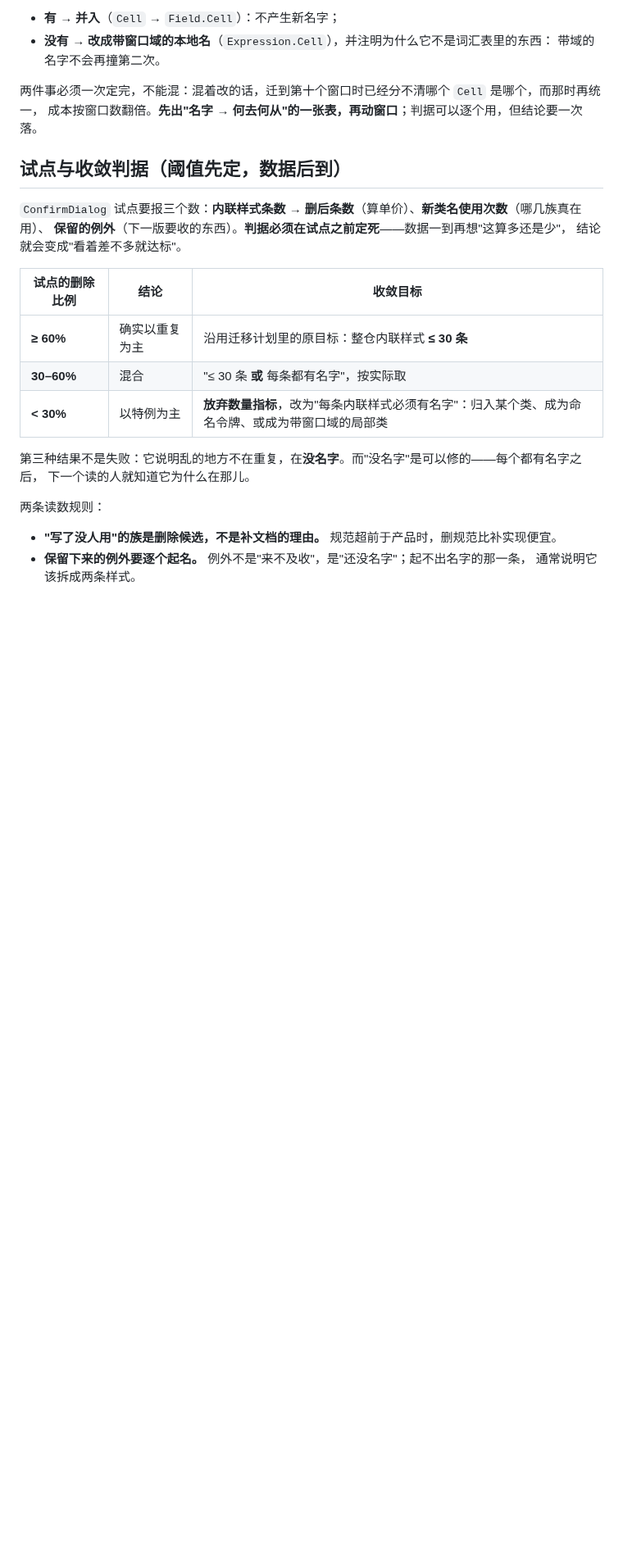
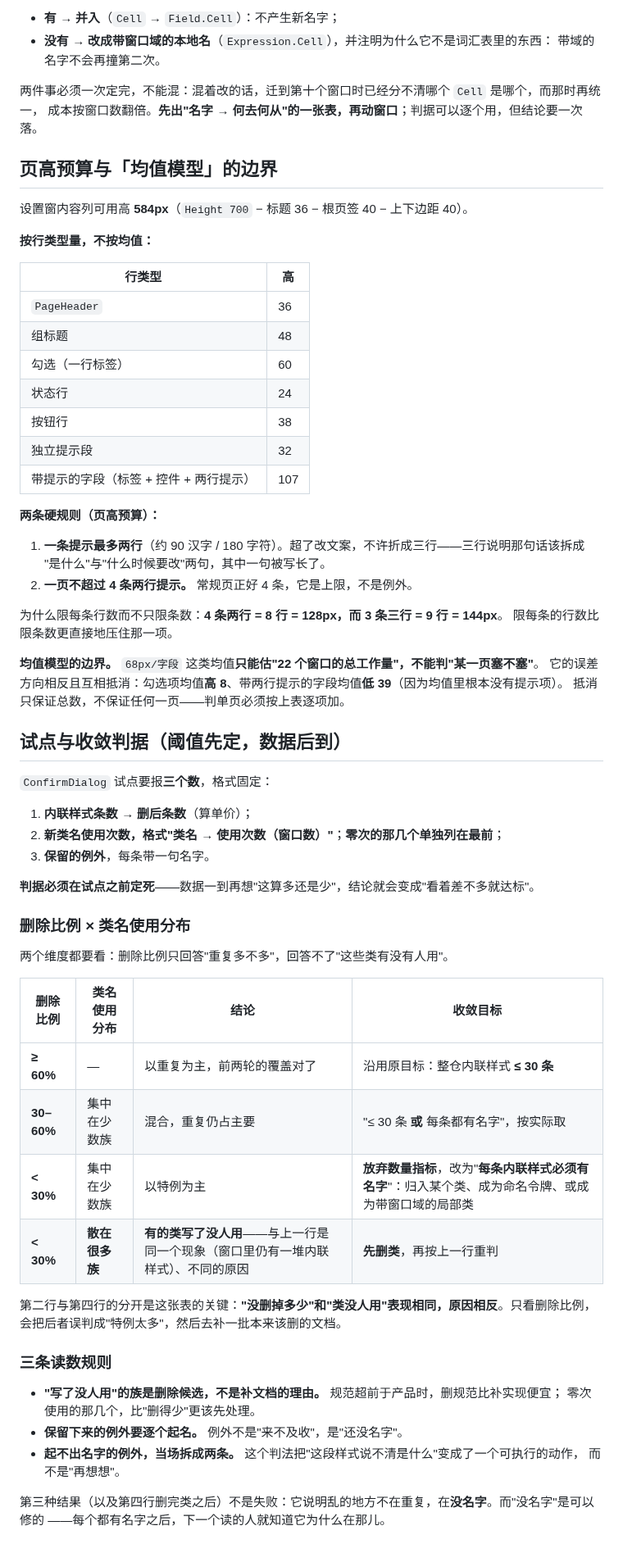
Before and after one commit to ilpoint/WhaleGenie, a Markdown page: doc/ui-style.md, the part around the change. Shown at 82% size. Rendered like a GitHub page; blank space fills up the shorter version.

Commit message:
施工图：提示最多两行九十汉字，按真实文案数不按假设折行
内容列宽按迁移后的 676，两行约 104 字，判据取 90 留 DPI 余量。

```diff
--- a/doc/ui-style.md
+++ b/doc/ui-style.md
@@ -479,23 +479,66 @@ Border.Card.Selectable:pointerover:not(.selected)   /* 选中时不显示 hover
 两件事必须一次定完，不能混：混着改的话，迁到第十个窗口时已经分不清哪个 `Cell` 是哪个，而那时再统一，
 成本按窗口数翻倍。**先出"名字 → 何去何从"的一张表，再动窗口**；判据可以逐个用，但结论要一次落。
 
+## 页高预算与「均值模型」的边界
+
+设置窗内容列可用高 **584px**（`Height 700` − 标题 36 − 根页签 40 − 上下边距 40）。
+
+**按行类型量，不按均值：**
+
+| 行类型 | 高 |
+|---|---|
+| `PageHeader` | 36 |
+| 组标题 | 48 |
+| 勾选（一行标签） | 60 |
+| 状态行 | 24 |
+| 按钮行 | 38 |
+| 独立提示段 | 32 |
+| 带提示的字段（标签 + 控件 + 两行提示） | 107 |
+
+**两条硬规则（页高预算）：**
+
+1. **一条提示最多两行**（约 90 汉字 / 180 字符）。超了改文案，不许折成三行——三行说明那句话该拆成
+   "是什么"与"什么时候要改"两句，其中一句被写长了。
+2. **一页不超过 4 条两行提示。** 常规页正好 4 条，它是上限，不是例外。
+
+为什么限每条行数而不只限条数：**4 条两行 = 8 行 = 128px，而 3 条三行 = 9 行 = 144px**。
+限每条的行数比限条数更直接地压住那一项。
+
+**均值模型的边界。** `68px/字段` 这类均值**只能估"22 个窗口的总工作量"，不能判"某一页塞不塞"**。
+它的误差方向相反且互相抵消：勾选项均值**高 8**、带两行提示的字段均值**低 39**（因为均值里根本没有提示项）。
+抵消只保证总数，不保证任何一页——判单页必须按上表逐项加。
+
 ## 试点与收敛判据（阈值先定，数据后到）
 
-`ConfirmDialog` 试点要报三个数：**内联样式条数 → 删后条数**（算单价）、**新类名使用次数**（哪几族真在用）、
-**保留的例外**（下一版要收的东西）。**判据必须在试点之前定死**——数据一到再想"这算多还是少"，
-结论就会变成"看着差不多就达标"。
+`ConfirmDialog` 试点要报**三个数**，格式固定：
 
-| 试点的删除比例 | 结论 | 收敛目标 |
-|---|---|---|
-| **≥ 60%** | 确实以重复为主 | 沿用迁移计划里的原目标：整仓内联样式 **≤ 30 条** |
-| **30–60%** | 混合 | "≤ 30 条 **或** 每条都有名字"，按实际取 |
-| **< 30%** | 以特例为主 | **放弃数量指标**，改为"每条内联样式必须有名字"：归入某个类、成为命名令牌、或成为带窗口域的局部类 |
+1. **内联样式条数 → 删后条数**（算单价）；
+2. **新类名使用次数，格式"类名 → 使用次数（窗口数）"**；**零次的那几个单独列在最前**；
+3. **保留的例外**，每条带一句名字。
 
-第三种结果不是失败：它说明乱的地方不在重复，在**没名字**。而"没名字"是可以修的——每个都有名字之后，
-下一个读的人就知道它为什么在那儿。
+**判据必须在试点之前定死**——数据一到再想"这算多还是少"，结论就会变成"看着差不多就达标"。
 
-两条读数规则：
+### 删除比例 × 类名使用分布
 
-- **"写了没人用"的族是删除候选，不是补文档的理由。** 规范超前于产品时，删规范比补实现便宜。
-- **保留下来的例外要逐个起名。** 例外不是"来不及收"，是"还没名字"；起不出名字的那一条，
-  通常说明它该拆成两条样式。
+两个维度都要看：删除比例只回答"重复多不多"，回答不了"这些类有没有人用"。
+
+| 删除比例 | 类名使用分布 | 结论 | 收敛目标 |
+|---|---|---|---|
+| **≥ 60%** | — | 以重复为主，前两轮的覆盖对了 | 沿用原目标：整仓内联样式 **≤ 30 条** |
+| **30–60%** | 集中在少数族 | 混合，重复仍占主要 | "≤ 30 条 **或** 每条都有名字"，按实际取 |
+| **< 30%** | 集中在少数族 | 以特例为主 | **放弃数量指标**，改为"**每条内联样式必须有名字**"：归入某个类、成为命名令牌、或成为带窗口域的局部类 |
+| **< 30%** | **散在很多族** | **有的类写了没人用**——与上一行是同一个现象（窗口里仍有一堆内联样式）、不同的原因 | **先删类**，再按上一行重判 |
+
+第二行与第四行的分开是这张表的关键：**"没删掉多少"和"类没人用"表现相同，原因相反**。只看删除比例，
+会把后者误判成"特例太多"，然后去补一批本来该删的文档。
+
+### 三条读数规则
+
+- **"写了没人用"的族是删除候选，不是补文档的理由。** 规范超前于产品时，删规范比补实现便宜；
+  零次使用的那几个，比"删得少"更该先处理。
+- **保留下来的例外要逐个起名。** 例外不是"来不及收"，是"还没名字"。
+- **起不出名字的例外，当场拆成两条。** 这个判法把"这段样式说不清是什么"变成了一个可执行的动作，
+  而不是"再想想"。
+
+第三种结果（以及第四行删完类之后）不是失败：它说明乱的地方不在重复，在**没名字**。而"没名字"是可以修的
+——每个都有名字之后，下一个读的人就知道它为什么在那儿。
```
